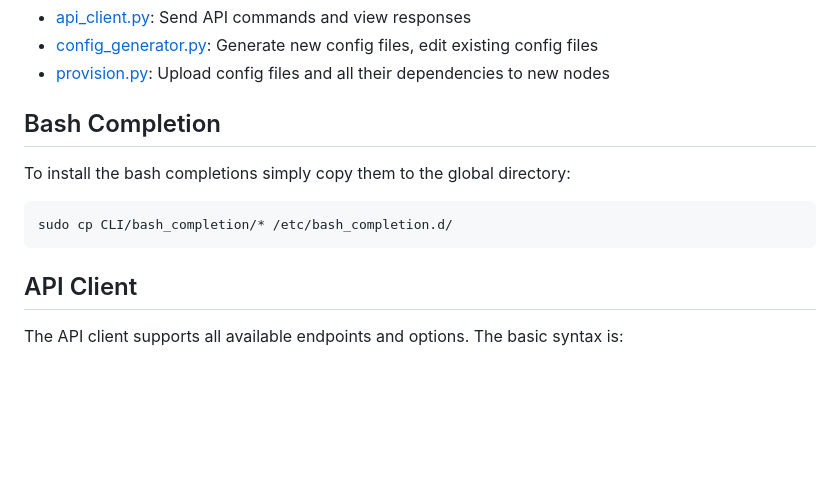
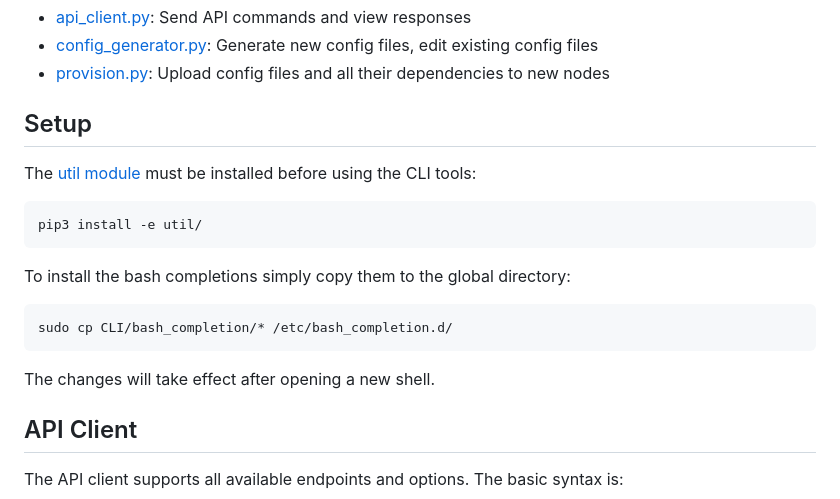
Before and after one commit to jamedeus/micropython-smarthome, a Markdown page: CLI/readme.md, the part around the change. Drawn GitHub-style; blank space fills up the shorter version.

Commit message:
Add instructions to install util module

````diff
--- a/CLI/readme.md
+++ b/CLI/readme.md
@@ -10,12 +10,19 @@ Tools:
 * [config_generator.py](CLI/config_generator.py): Generate new config files, edit existing config files
 * [provision.py](CLI/provision.py): Upload config files and all their dependencies to new nodes
 
-## Bash Completion
+## Setup
+
+The [util module](util/) must be installed before using the CLI tools:
+```
+pip3 install -e util/
+```
 
 To install the bash completions simply copy them to the global directory:
 ```
 sudo cp CLI/bash_completion/* /etc/bash_completion.d/
 ```
+
+The changes will take effect after opening a new shell.
 
 ## API Client
 
````
